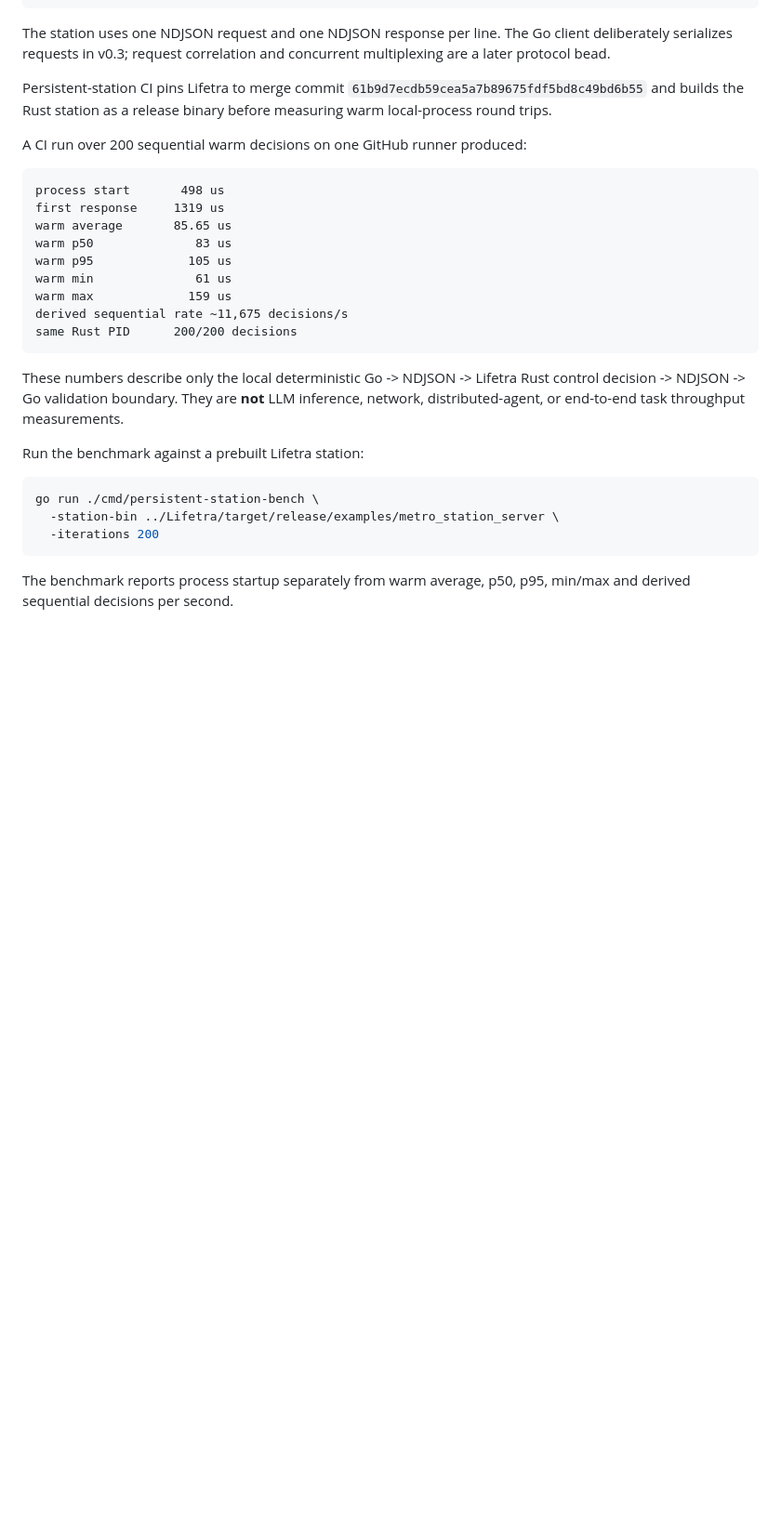
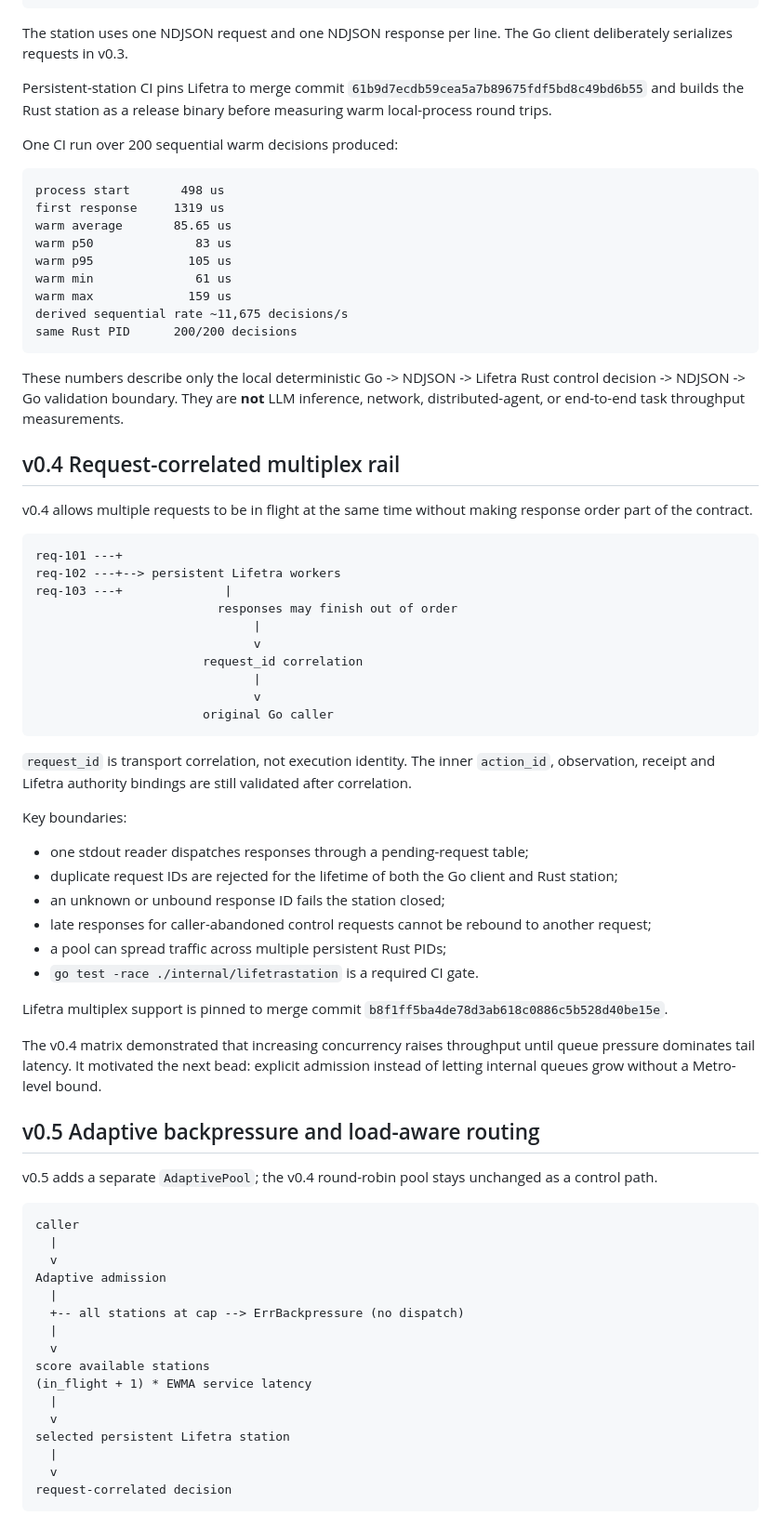
Before and after one commit to safal207/Liminal-Rail-Metro, a Markdown page: README.md, the part around one of its changes. Shown at 93% size. Drawn GitHub-style; blank space fills up the shorter version.

Commit message:
docs: document multiplex and adaptive backpressure proofs

````diff
--- a/README.md
+++ b/README.md
@@ -134,11 +126,11 @@ Go validates binding
 same Rust PID
 ```
 
-The station uses one NDJSON request and one NDJSON response per line. The Go client deliberately serializes requests in v0.3; request correlation and concurrent multiplexing are a later protocol bead.
+The station uses one NDJSON request and one NDJSON response per line. The Go client deliberately serializes requests in v0.3.
 
 Persistent-station CI pins Lifetra to merge commit `61b9d7ecdb59cea5a7b89675fdf5bd8c49bd6b55` and builds the Rust station as a release binary before measuring warm local-process round trips.
 
-A CI run over 200 sequential warm decisions on one GitHub runner produced:
+One CI run over 200 sequential warm decisions produced:
 
 ```text
 process start       498 us
@@ -154,12 +146,58 @@ same Rust PID      200/200 decisions
 
 These numbers describe only the local deterministic Go -> NDJSON -> Lifetra Rust control decision -> NDJSON -> Go validation boundary. They are **not** LLM inference, network, distributed-agent, or end-to-end task throughput measurements.
 
-Run the benchmark against a prebuilt Lifetra station:
+## v0.4 Request-correlated multiplex rail
 
-```bash
-go run ./cmd/persistent-station-bench \
-  -station-bin ../Lifetra/target/release/examples/metro_station_server \
-  -iterations 200
+v0.4 allows multiple requests to be in flight at the same time without making response order part of the contract.
+
+```text
+req-101 ---+
+req-102 ---+--> persistent Lifetra workers
+req-103 ---+              |
+                         responses may finish out of order
+                              |
+                              v
+                       request_id correlation
+                              |
+                              v
+                       original Go caller
 ```
 
-The benchmark reports process startup separately from warm average, p50, p95, min/max and derived sequential decisions per second.
+`request_id` is transport correlation, not execution identity. The inner `action_id`, observation, receipt and Lifetra authority bindings are still validated after correlation.
+
+Key boundaries:
+
+- one stdout reader dispatches responses through a pending-request table;
+- duplicate request IDs are rejected for the lifetime of both the Go client and Rust station;
+- an unknown or unbound response ID fails the station closed;
+- late responses for caller-abandoned control requests cannot be rebound to another request;
+- a pool can spread traffic across multiple persistent Rust PIDs;
+- `go test -race ./internal/lifetrastation` is a required CI gate.
+
+Lifetra multiplex support is pinned to merge commit `b8f1ff5ba4de78d3ab618c0886c5b528d40be15e`.
+
+The v0.4 matrix demonstrated that increasing concurrency raises throughput until queue pressure dominates tail latency. It motivated the next bead: explicit admission instead of letting internal queues grow without a Metro-level bound.
+
+## v0.5 Adaptive backpressure and load-aware routing
+
+v0.5 adds a separate `AdaptivePool`; the v0.4 round-robin pool stays unchanged as a control path.
+
+```text
+caller
+  |
+  v
+Adaptive admission
+  |
+  +-- all stations at cap --> ErrBackpressure (no dispatch)
+  |
+  v
+score available stations
+(in_flight + 1) * EWMA service latency
+  |
+  v
+selected persistent Lifetra station
+  |
+  v
+request-correlated decision
+```
+
````
Also changed, not shown: other parts of README.md (+78 -45 lines).
